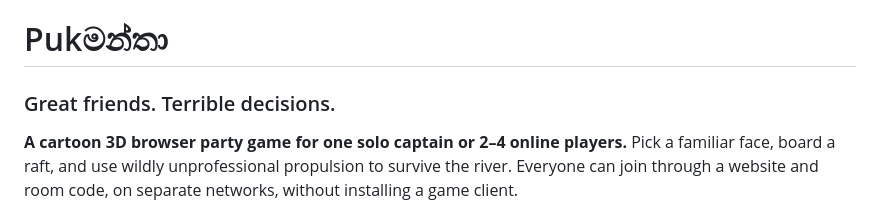
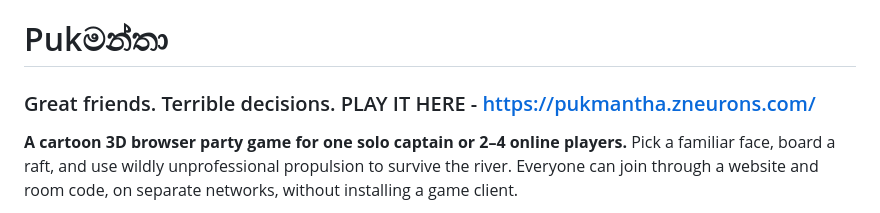
Before and after one commit to NipunDilshanSenevirathne/Puk_Mantha, a Markdown page: README.md, the part around the change. Drawn GitHub-style.

```diff
--- a/README.md
+++ b/README.md
@@ -1,6 +1,6 @@
 # Pukමන්තා
 
-### Great friends. Terrible decisions.
+### Great friends. Terrible decisions. PLAY IT HERE - https://pukmantha.zneurons.com/
 
 **A cartoon 3D browser party game for one solo captain or 2–4 online players.** Pick a familiar face, board a raft, and use wildly unprofessional propulsion to survive the river. Everyone can join through a website and room code, on separate networks, without installing a game client.
 
```
